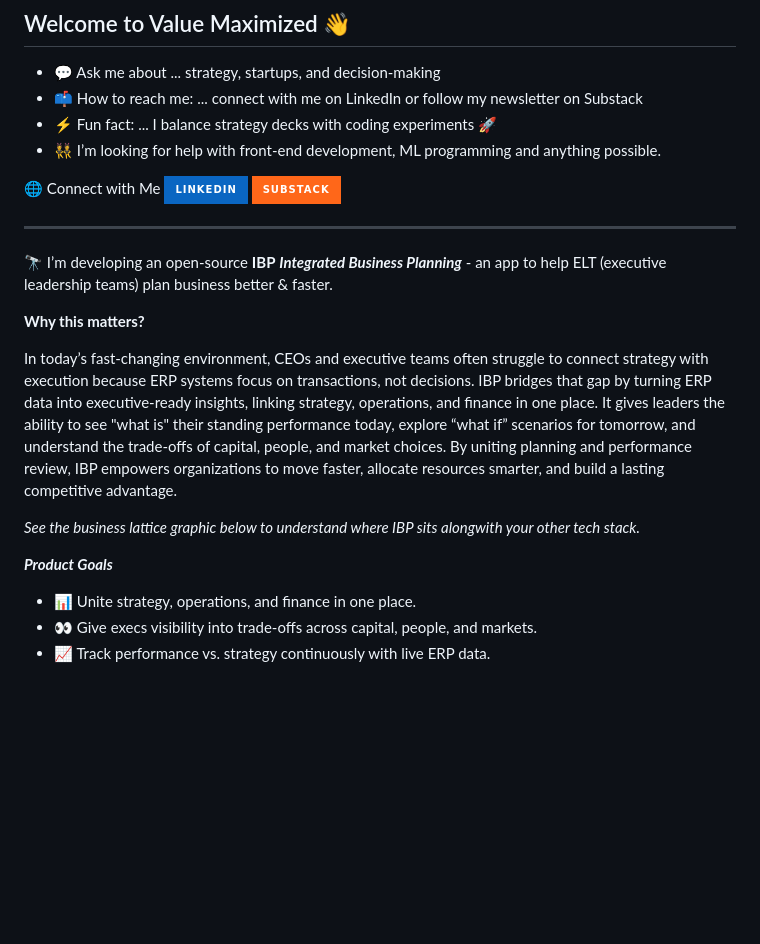
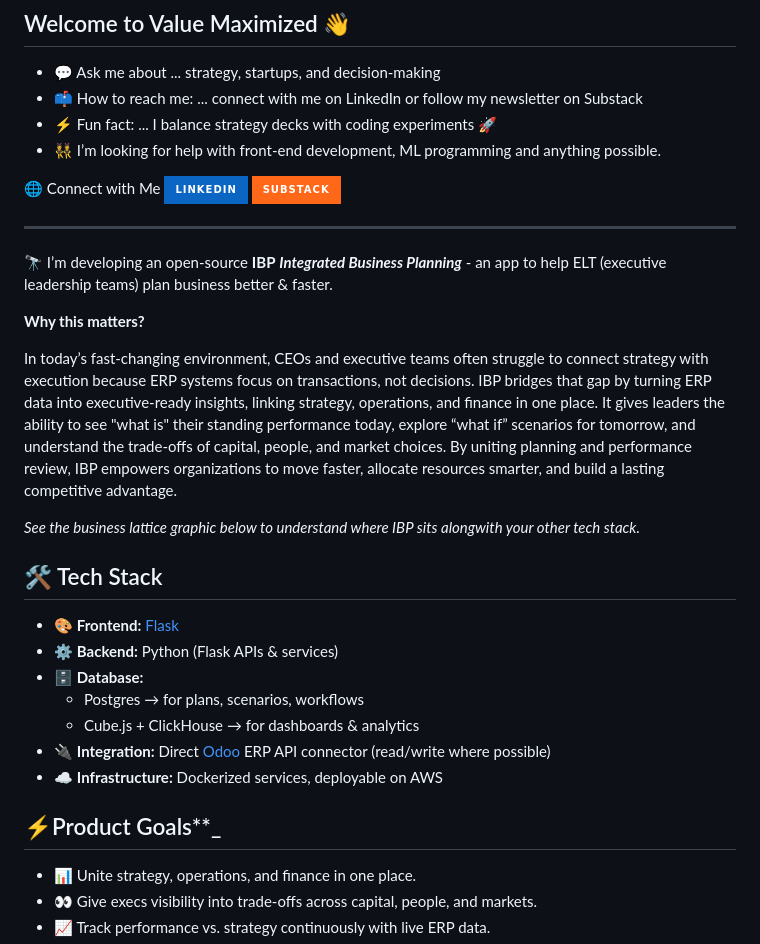
Before and after one commit to value-maximized/value-maximized, a Markdown page: README.md, the part around the change. Rendered like a GitHub page; badges without logos; blank space fills up the shorter version.

```diff
--- a/README.md
+++ b/README.md
@@ -9,6 +9,7 @@
 
 ------------------------------
 
+
 🔭 I’m developing an open-source **IBP** _**Integrated Business Planning**_  - an app to help ELT (executive leadership teams) plan business better & faster.
 
 **Why this matters?**
@@ -17,7 +18,17 @@ In today’s fast-changing environment, CEOs and executive teams often struggle
 
 _See the business lattice graphic below to understand where IBP sits alongwith your other tech stack._
 
-_**Product Goals**_
+## 🛠 Tech Stack
+- 🎨 **Frontend:** [Flask](https://flask.palletsprojects.com/)
+- ⚙️ **Backend:** Python (Flask APIs & services)
+- 🗄 **Database:**
+  - Postgres → for plans, scenarios, workflows
+  - Cube.js + ClickHouse → for dashboards & analytics
+- 🔌 **Integration:** Direct [Odoo](https://www.odoo.com/) ERP API connector (read/write where possible)
+- ☁️ **Infrastructure:** Dockerized services, deployable on AWS
+
+
+## ⚡Product Goals**_
 
 - 📊 Unite strategy, operations, and finance in one place.
 - 👀 Give execs visibility into trade-offs across capital, people, and markets.
```
